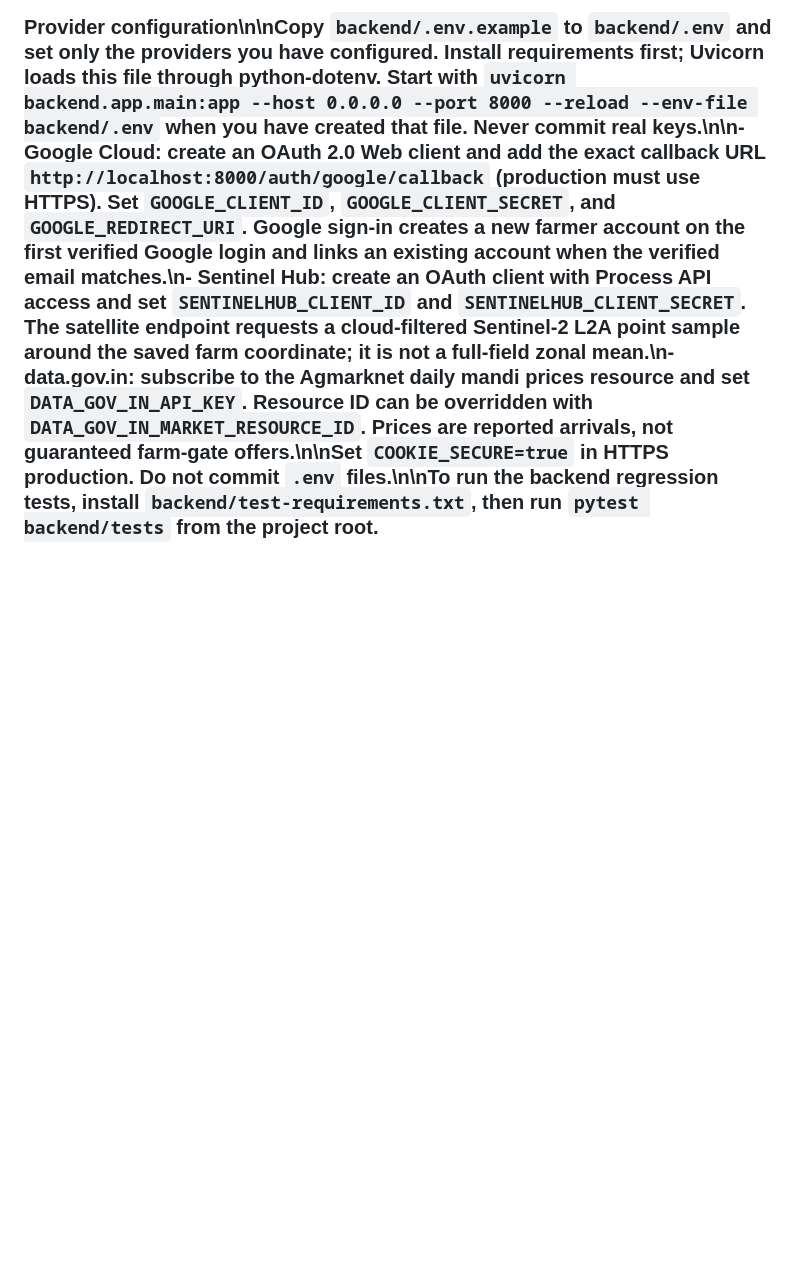
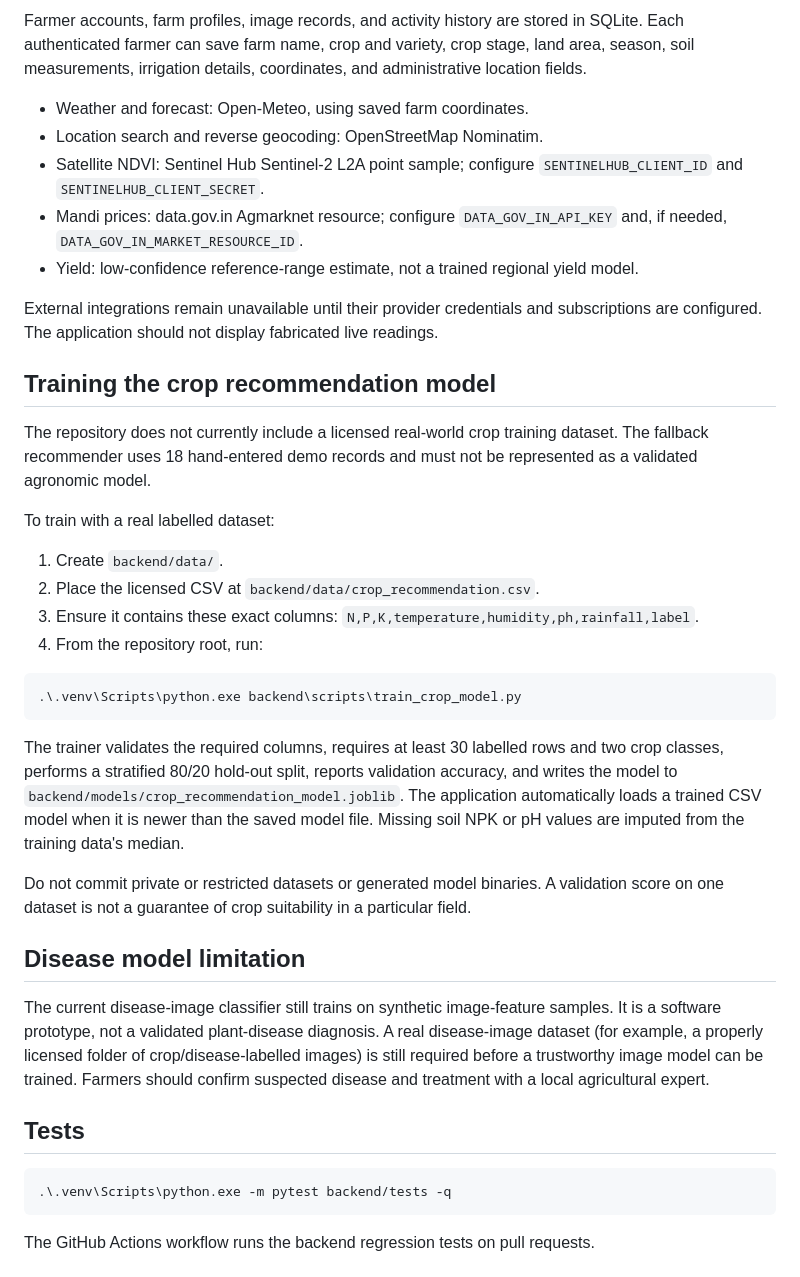
Before and after one commit to 1nt24cb035prajwal-lab/agriculturethreat, a Markdown page: README.md, the part around one of its changes. Drawn GitHub-style; blank space fills up the shorter version.

````diff
--- a/README.md
+++ b/README.md
@@ -38,2 +37,41 @@ Current conditions and a seven-day forecast are fetched from Open-Meteo using th
 
-### Provider configuration\n\nCopy `backend/.env.example` to `backend/.env` and set only the providers you have configured. Install requirements first; Uvicorn loads this file through python-dotenv. Start with `uvicorn backend.app.main:app --host 0.0.0.0 --port 8000 --reload --env-file backend/.env` when you have created that file. Never commit real keys.\n\n- Google Cloud: create an OAuth 2.0 Web client and add the exact callback URL `http://localhost:8000/auth/google/callback` (production must use HTTPS). Set `GOOGLE_CLIENT_ID`, `GOOGLE_CLIENT_SECRET`, and `GOOGLE_REDIRECT_URI`. Google sign-in creates a new farmer account on the first verified Google login and links an existing account when the verified email matches.\n- Sentinel Hub: create an OAuth client with Process API access and set `SENTINELHUB_CLIENT_ID` and `SENTINELHUB_CLIENT_SECRET`. The satellite endpoint requests a cloud-filtered Sentinel-2 L2A point sample around the saved farm coordinate; it is not a full-field zonal mean.\n- data.gov.in: subscribe to the Agmarknet daily mandi prices resource and set `DATA_GOV_IN_API_KEY`. Resource ID can be overridden with `DATA_GOV_IN_MARKET_RESOURCE_ID`. Prices are reported arrivals, not guaranteed farm-gate offers.\n\nSet `COOKIE_SECURE=true` in HTTPS production. Do not commit `.env` files.\n\nTo run the backend regression tests, install `backend/test-requirements.txt`, then run `pytest backend/tests` from the project root.
+Farmer accounts, farm profiles, image records, and activity history are stored in SQLite. Each authenticated farmer can save farm name, crop and variety, crop stage, land area, season, soil measurements, irrigation details, coordinates, and administrative location fields.
+
+- Weather and forecast: Open-Meteo, using saved farm coordinates.
+- Location search and reverse geocoding: OpenStreetMap Nominatim.
+- Satellite NDVI: Sentinel Hub Sentinel-2 L2A point sample; configure `SENTINELHUB_CLIENT_ID` and `SENTINELHUB_CLIENT_SECRET`.
+- Mandi prices: data.gov.in Agmarknet resource; configure `DATA_GOV_IN_API_KEY` and, if needed, `DATA_GOV_IN_MARKET_RESOURCE_ID`.
+- Yield: low-confidence reference-range estimate, not a trained regional yield model.
+
+External integrations remain unavailable until their provider credentials and subscriptions are configured. The application should not display fabricated live readings.
+
+## Training the crop recommendation model
+
+The repository does not currently include a licensed real-world crop training dataset. The fallback recommender uses 18 hand-entered demo records and must not be represented as a validated agronomic model.
+
+To train with a real labelled dataset:
+
+1. Create `backend/data/`.
+2. Place the licensed CSV at `backend/data/crop_recommendation.csv`.
+3. Ensure it contains these exact columns: `N,P,K,temperature,humidity,ph,rainfall,label`.
+4. From the repository root, run:
+
+```powershell
+.\.venv\Scripts\python.exe backend\scripts\train_crop_model.py
+```
+
+The trainer validates the required columns, requires at least 30 labelled rows and two crop classes, performs a stratified 80/20 hold-out split, reports validation accuracy, and writes the model to `backend/models/crop_recommendation_model.joblib`. The application automatically loads a trained CSV model when it is newer than the saved model file. Missing soil NPK or pH values are imputed from the training data's median.
+
+Do not commit private or restricted datasets or generated model binaries. A validation score on one dataset is not a guarantee of crop suitability in a particular field.
+
+## Disease model limitation
+
+The current disease-image classifier still trains on synthetic image-feature samples. It is a software prototype, not a validated plant-disease diagnosis. A real disease-image dataset (for example, a properly licensed folder of crop/disease-labelled images) is still required before a trustworthy image model can be trained. Farmers should confirm suspected disease and treatment with a local agricultural expert.
+
+## Tests
+
+```powershell
+.\.venv\Scripts\python.exe -m pytest backend/tests -q
+```
+
+The GitHub Actions workflow runs the backend regression tests on pull requests.
````
Also changed, not shown: other parts of README.md (+20 -21 lines).
